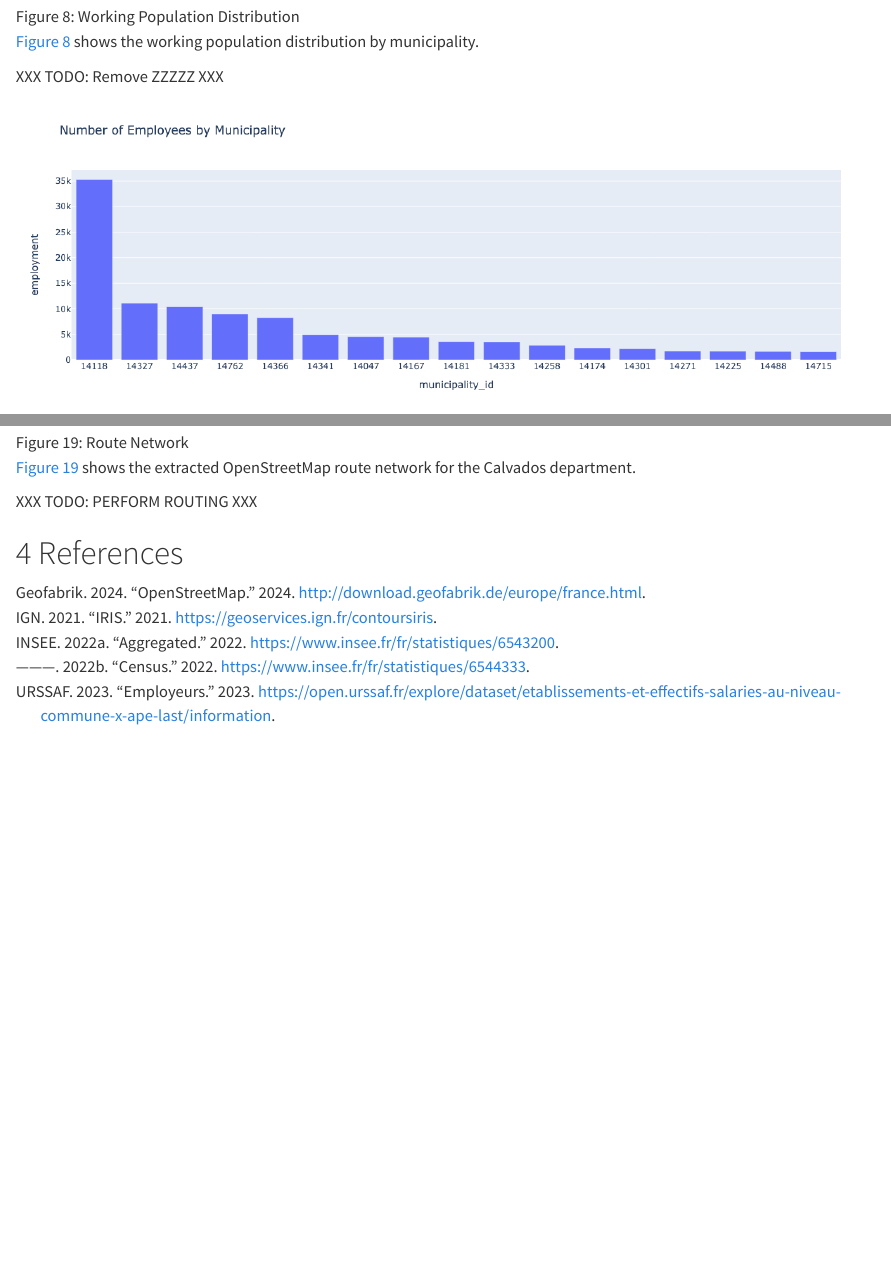
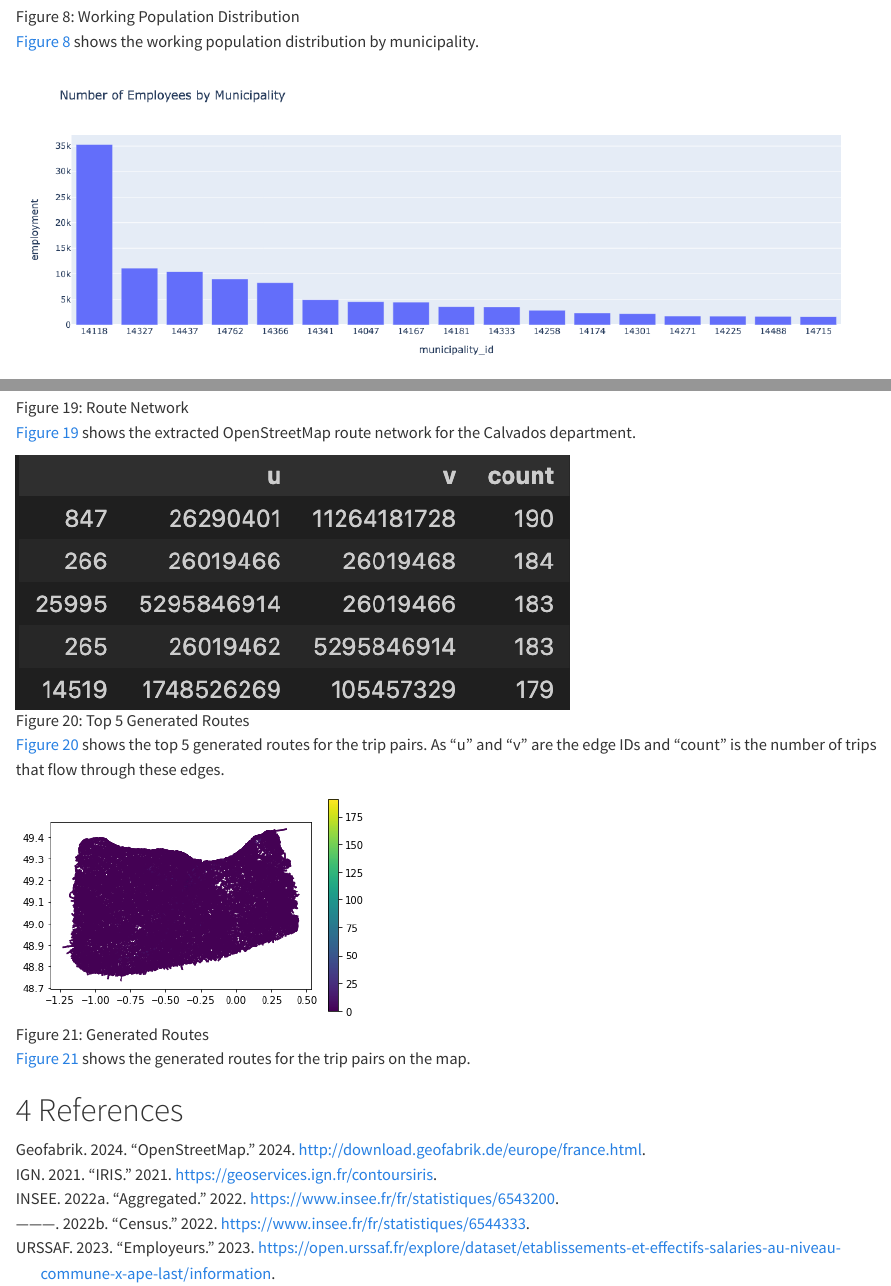
Before and after one commit to luckerma/lsmsm_project, a Quarto document (report/index.qmd): the page in a window 1100 px wide, from 4640 px down, and a second part further down, joined at a grey line. Rendered offline with R 4.5, knitr and Pandoc in place of Quarto, with nearby package versions.

Commit message:
Add figures

```diff
--- a/report/index.qmd
+++ b/report/index.qmd
@@ -90,8 +90,6 @@ The chosen *department* in France outside the Île-de-France region is Calvados
 
 @fig-working-population shows the working population distribution by municipality.
 
-XXX TODO: Remove ZZZZZ XXX
-
 ![Employees per Municipality](resources/1_3_employees_by_mun.png){#fig-employees-by-mun}
 
 @fig-employees-by-mun shows the number of employees per municipality.
@@ -163,7 +161,13 @@ XXX TODO: NAME THEM XXX
 
 @fig-route-network shows the extracted OpenStreetMap route network for the Calvados department.
 
-XXX TODO: PERFORM ROUTING XXX
+![Top 5 Generated Routes](resources/3_2_top_routes.png){#fig-top-routes}
+
+@fig-top-routes shows the top 5 generated routes for the trip pairs. As "u" and "v" are the edge IDs and "count" is the number of trips that flow through these edges.
+
+![Generated Routes](resources/3_2_generated_routes.png){#fig-generated-routes}
+
+@fig-generated-routes shows the generated routes for the trip pairs on the map.
 
 # References
 
```
Also changed, not shown: report/resources/1_3_working_population.png, report/resources/3_2_generated_routes.png (added), report/resources/3_2_top_routes.png (added), 2 other files.
